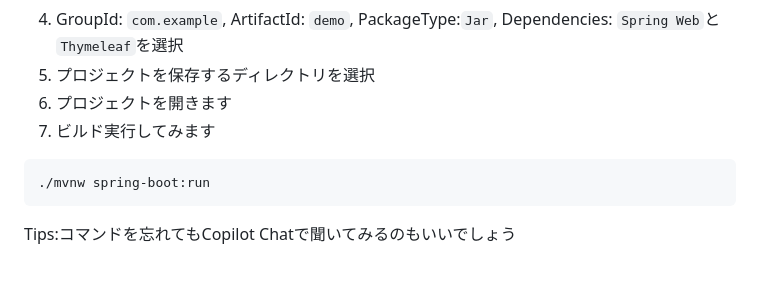
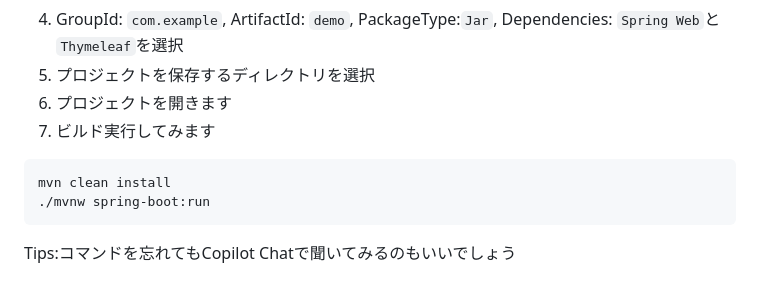
Before and after one commit to githubschooljp/copilot-workshop-mix, a Markdown page: workshop2_Solution/README.md, the part around the change. Rendered like a GitHub page.

````diff
--- a/workshop2_Solution/README.md
+++ b/workshop2_Solution/README.md
@@ -42,6 +42,7 @@ Copilotと効果的に対話するためには、Copilotはあなたの指導と
 7. ビルド実行してみます
 
 ```bash
+mvn clean install
 ./mvnw spring-boot:run
 ```
 Tips:コマンドを忘れてもCopilot Chatで聞いてみるのもいいでしょう
````
